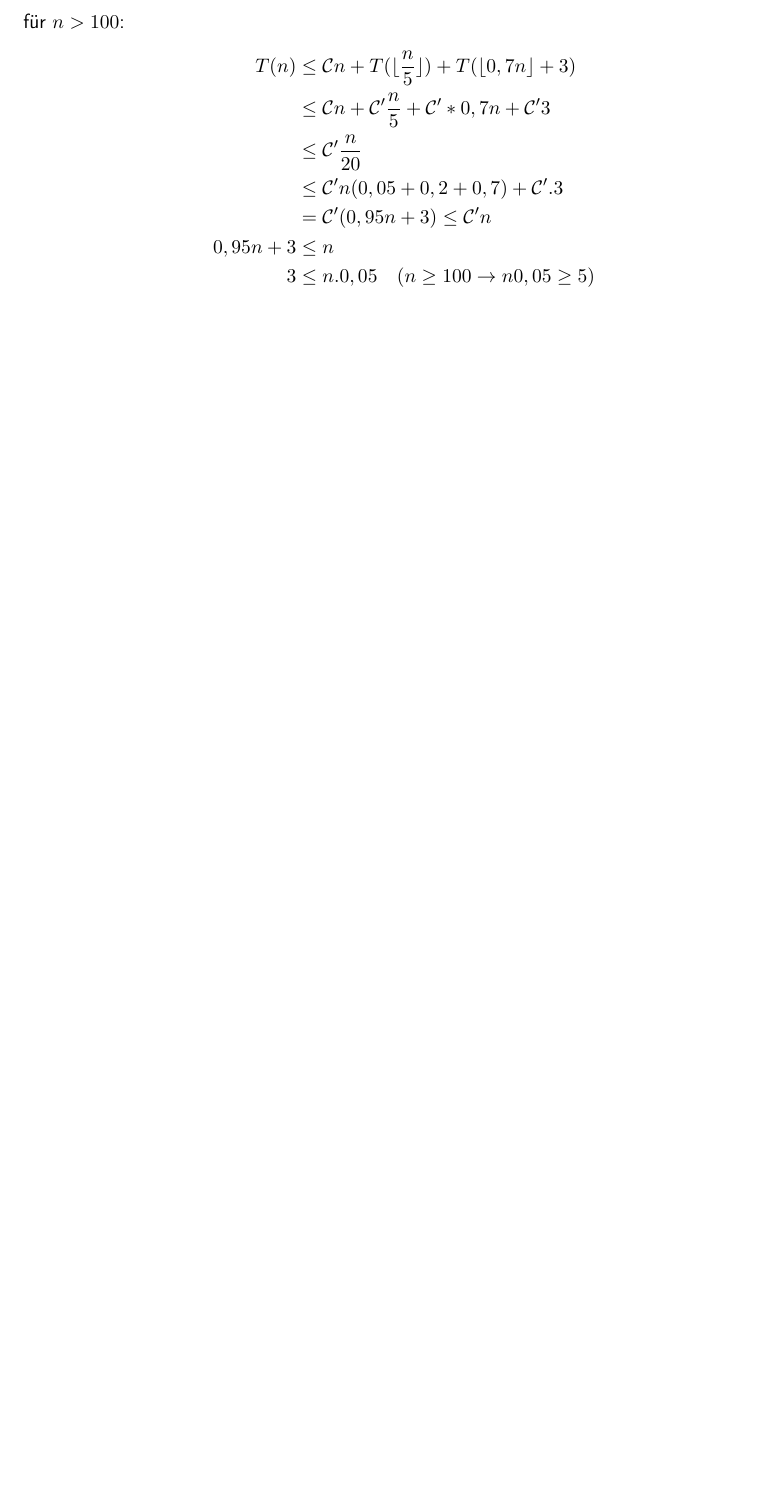
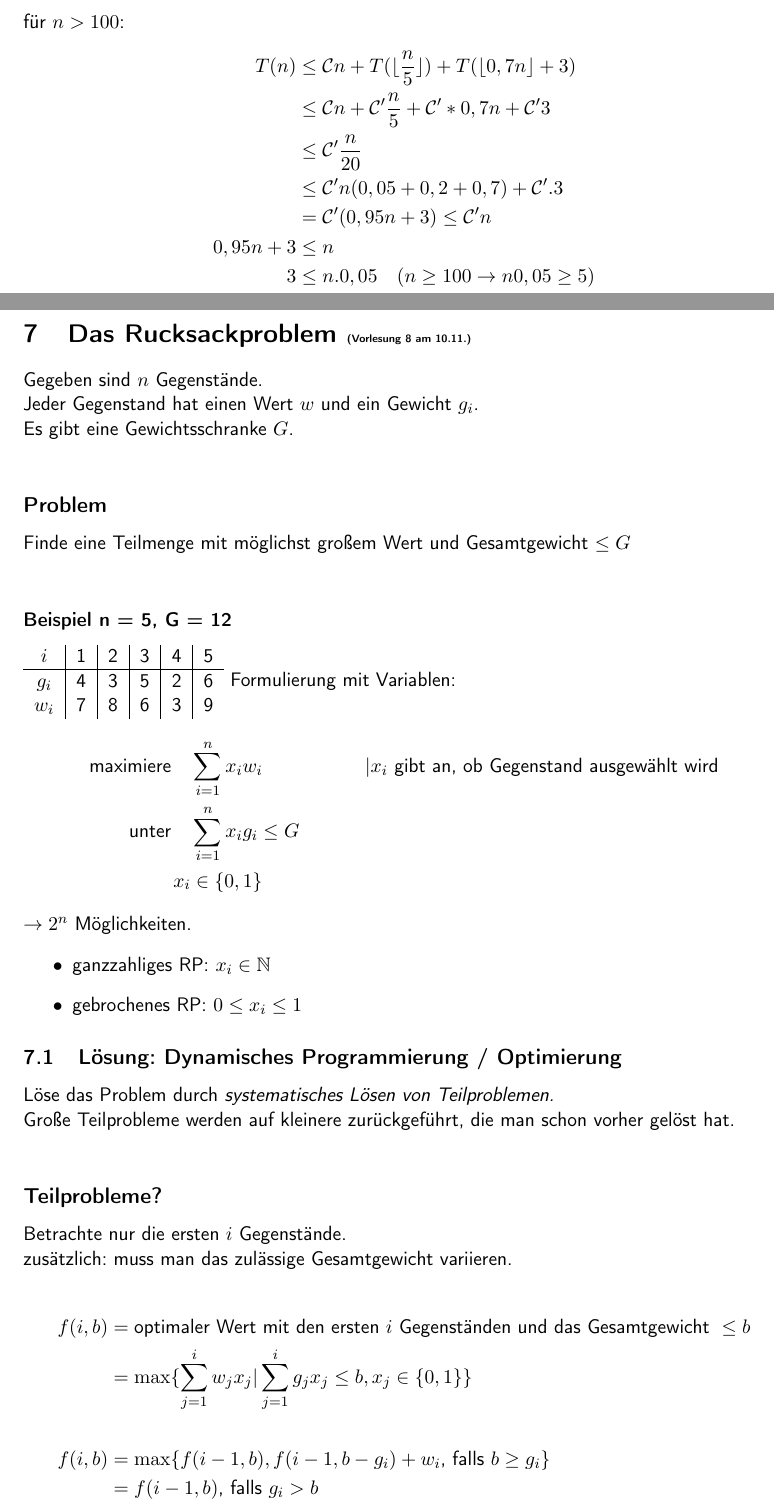
Before and after one commit to TobiHoeppner/HAWS1415, a LaTeX document (skript/MAIN.tex, which reads Skript/VL8.tex): part of page 22 of 22 before the commit and two parts of pages 22 and 23 of 25 after it, the two joined at a grey line, cut so that both start at the same text, the shorter picture padded with empty space. The pictures show the PDF file skript/MAIN.pdf that the author committed with the source.

Commit message:
skript raw vl8

```diff
--- /dev/null
+++ b/Skript/VL8.tex
@@ -0,0 +1,42 @@
+\section{Das Rucksackproblem \tiny (Vorlesung 8 am 10.11.)}
+Gegeben sind $n$ Gegenstände.\\
+Jeder Gegenstand hat einen Wert $w$ und ein Gewicht $g_i$.\\
+Es gibt eine Gewichtsschranke $G$.\\
+\subsection*{Problem}
+Finde eine Teilmenge mit möglichst großem Wert und Gesamtgewicht $\leq G$\\
+\subsubsection*{Beispiel n = 5, G = 12}
+\begin{tabular}{c|c|c|c|c|c}
+$i$ & 1 & 2 & 3 & 4 & 5\\
+\hline
+$g_i$ & 4 & 3 & 5 & 2 & 6\\
+$w_i$ & 7 & 8 & 6 & 3 & 9\\
+\end{tabular}
+% Tabelle
+Formulierung mit Variablen:
+\begin{align*}
+\text{maximiere} \quad &\sum_{i=1}^{n} x_i w_i &|x_i \text{ gibt an, ob Gegenstand ausgewählt wird}\\
+\text{unter} \quad &\sum_{i=1}^{n} x_i g_i \leq G\\
+x_i &\in \{0,1\}
+\end{align*}
+$\rightarrow 2^n$ Möglichkeiten.
+\begin{enumerate}
+\item[•] ganzzahliges RP: $x_i \in \mathbb{N}$
+\item[•] gebrochenes RP: $0\leq x_i \leq 1$
+\end{enumerate}
+\subsection{Lösung: Dynamisches Programmierung / Optimierung}
+Löse das Problem durch \emph{systematisches Lösen von Teilproblemen.}\\
+Große Teilprobleme werden auf kleinere zurückgeführt, die man schon vorher gelöst hat.\\
+\subsection*{Teilprobleme?}
+Betrachte nur die ersten $i$ Gegenstände. \\
+zusätzlich: muss man das zulässige Gesamtgewicht variieren.\\
+\begin{align*}
+f(i,b) &= \text{optimaler Wert mit den ersten } i \text{ Gegenständen und das Gesamtgewicht }\leq b\\
+&= \max\{\sum_{j=1}^{i} w_jx_j | \sum_{j=1}^{i}g_jx_j \leq b, x_j \in \{0,1\}\}\\
+\\
+f(i,b) &= \max\{f(i-1,b), f(i-1,b-g_i) + w_i \text{, falls } b \geq g_i\}\\
+&= f(i-1,b)\text{, falls } g_i > b\\
+\end{align*}
+Lösung mit Tabelle: $f(i,b)$ mit $i = 0,...,n $ und $b = 0,..., G$\\
+\begin{tabular}{c|cccccc|}
+$g_i$ & & 4 & 3 & 5 & 2 & 6\\
+$i$ & 0 & 1 & 2 & 3 & 4 & 5\\
@@ -0,0 +78 @@
+($f(i,b) = -\infty$ falls es keine Lösung gibt.)\\
```
Also changed, not shown: skript/MAIN.tex (+1 -0 lines), skript/MAIN.pdf, Skript/VL8.tex (47 more changed lines).
